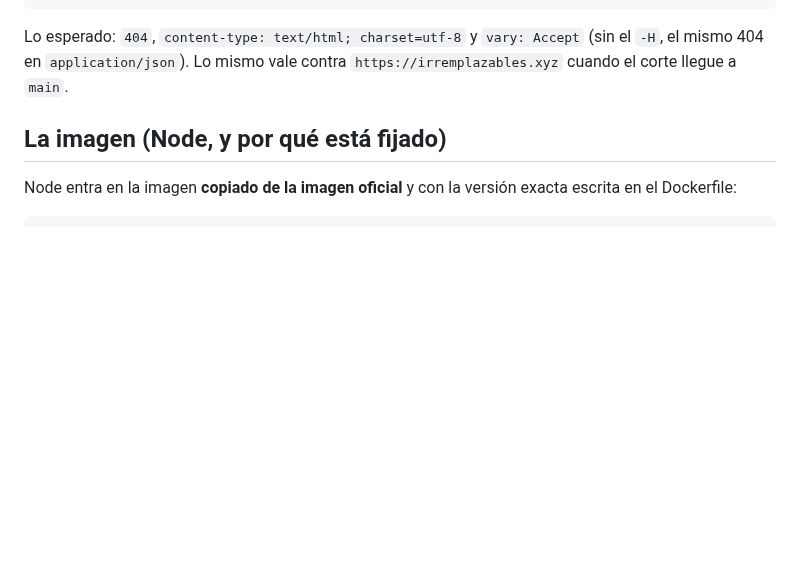
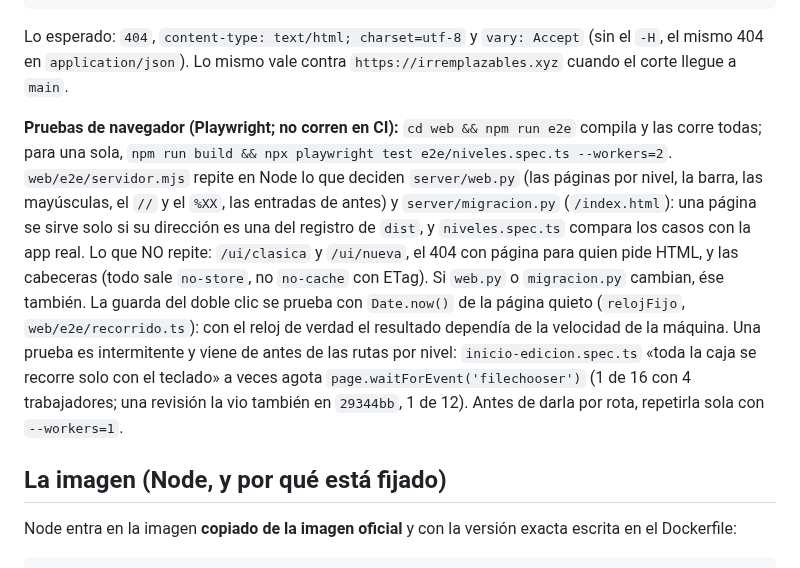
Before and after one commit to Ivenaccip/aws-media, a Markdown page: docs/OPERACION.md, the part around the change. Drawn GitHub-style; blank space fills up the shorter version.

Commit message:
Docs: cómo correr las pruebas de navegador y qué repite el servidor de e2e
OPERACION.md no decía cómo correr Playwright ni qué repite web/e2e/servidor.mjs de
server/web.py y migracion.py (la revisión adversarial encontró que los docs de una
versión anterior de la rama lo daban por idéntico y atribuían a inicio-edicion.spec.ts dos
grupos intermitentes cuando solo uno es real). Párrafo nuevo, en impersonal y solo con lo
comprobado:
 · npm run e2e, o build + playwright test de un spec con --workers=2;
 · el simulacro sirve una página solo si su dirección es del registro de dist, y NO repite
   /ui/clasica, /ui/nueva, el 404 con página ni las cabeceras (todo sale no-store);
 · la guarda del doble clic se prueba con Date.now() quieto (relojFijo);
 · la única prueba intermitente reproducida: «toda la caja se recorre solo con el
   teclado» agota page.waitForEvent('filechooser') (1 de 16 con 4 trabajadores en este
   árbol; la revisión la vio también en 29344bb). No se menciona el reloj falso de la
   pista rotatoria: no se reprodujo.

Co-Authored-By: Claude Sonnet 5.5 <noreply@anthropic.com>
Claude-Session: https://claude.ai/code/session_01TszYq7VyFySrvPzDyLrUfs

```diff
--- a/docs/OPERACION.md
+++ b/docs/OPERACION.md
@@ -1464,6 +1464,18 @@ curl -s -D - -o /dev/null -H "Accept: text/html" "<ApiUrl de dev>/estudio/nada/"
 Lo esperado: `404`, `content-type: text/html; charset=utf-8` y `vary: Accept`
 (sin el `-H`, el mismo 404 en `application/json`). Lo mismo vale contra
 `https://irremplazables.xyz` cuando el corte llegue a `main`.
+
+**Pruebas de navegador (Playwright; no corren en CI):** `cd web && npm run e2e` compila y las corre todas; para una sola,
+`npm run build && npx playwright test e2e/niveles.spec.ts --workers=2`.
+`web/e2e/servidor.mjs` repite en Node lo que deciden `server/web.py` (las páginas por nivel, la barra, las mayúsculas, el
+`//` y el `%XX`, las entradas de antes) y `server/migracion.py` (`/index.html`): una página se sirve solo si su dirección es una
+del registro de `dist`, y `niveles.spec.ts` compara los casos con la app real. Lo que NO repite: `/ui/clasica` y `/ui/nueva`,
+el 404 con página para quien pide HTML, y las cabeceras (todo sale `no-store`, no `no-cache` con ETag). Si `web.py` o
+`migracion.py` cambian, ése también.
+La guarda del doble clic se prueba con `Date.now()` de la página quieto (`relojFijo`, `web/e2e/recorrido.ts`): con el reloj de
+verdad el resultado dependía de la velocidad de la máquina. Una prueba es intermitente y viene de antes de las rutas por nivel:
+`inicio-edicion.spec.ts` «toda la caja se recorre solo con el teclado» a veces agota `page.waitForEvent('filechooser')` (1 de 16
+con 4 trabajadores; una revisión la vio también en `29344bb`, 1 de 12). Antes de darla por rota, repetirla sola con `--workers=1`.
 
 ## La imagen (Node, y por qué está fijado)
 
```
